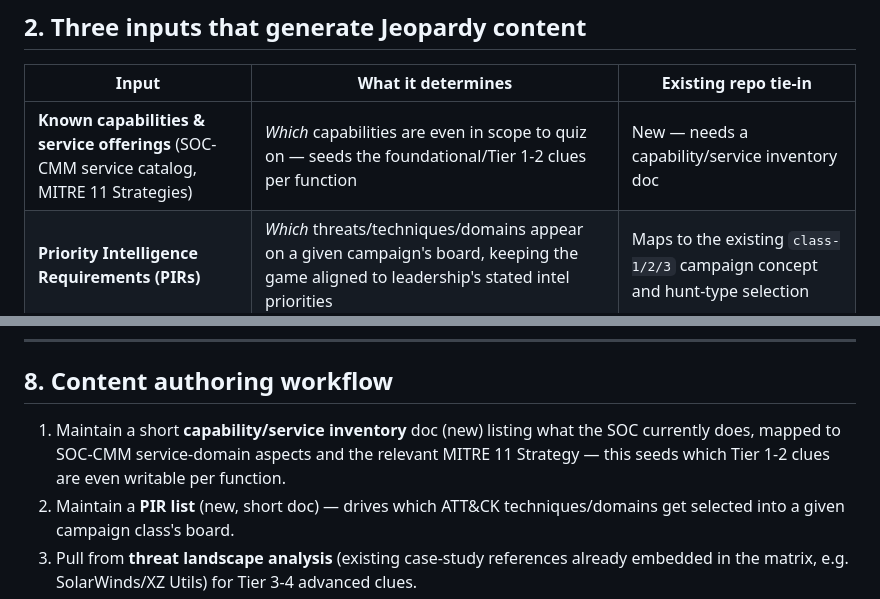
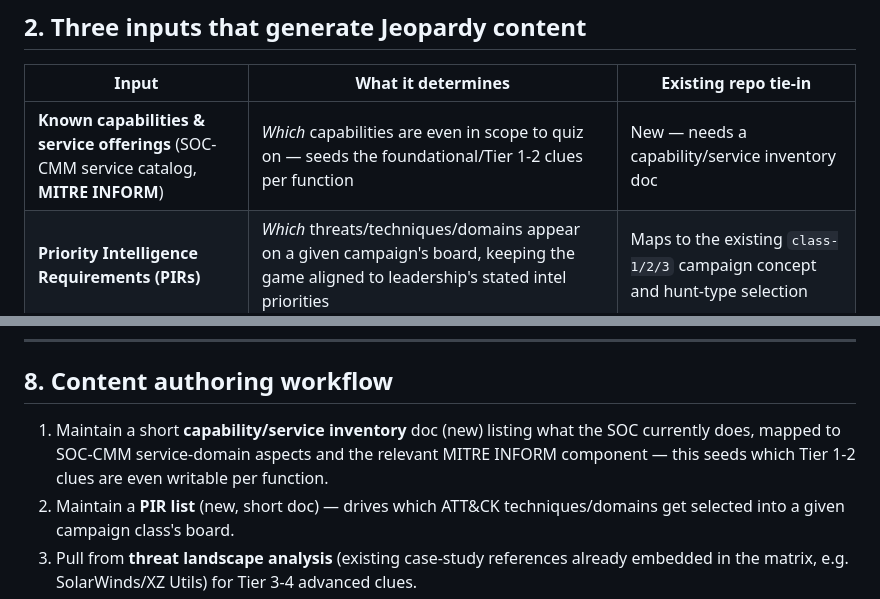
Before and after one commit to dev-nobytes-io/Jeopardy-Threat-Hunt-, a Markdown page: github-pages-implementation-plan.md, 2 parts joined by grey strips. GitHub-like rendering.

```diff
--- a/github-pages-implementation-plan.md
+++ b/github-pages-implementation-plan.md
@@ -21,7 +21,7 @@ models — not an invented scoring scheme.
 
 | Input | What it determines | Existing repo tie-in |
 |---|---|---|
-| **Known capabilities & service offerings** (SOC-CMM service catalog, MITRE 11 Strategies) | *Which* capabilities are even in scope to quiz on — seeds the foundational/Tier 1-2 clues per function | New — needs a capability/service inventory doc |
+| **Known capabilities & service offerings** (SOC-CMM service catalog, **MITRE INFORM**) | *Which* capabilities are even in scope to quiz on — seeds the foundational/Tier 1-2 clues per function | New — needs a capability/service inventory doc |
 | **Priority Intelligence Requirements (PIRs)** | *Which* threats/techniques/domains appear on a given campaign's board, keeping the game aligned to leadership's stated intel priorities | Maps to the existing `class-1/2/3` campaign concept and hunt-type selection |
 | **Threat landscape analysis** | Drives the *advanced/innovative* Tier 3-4 clues (emerging TTPs) and which domains carry higher risk multipliers | Maps to the existing env/privilege multiplier mechanic already in `jeopardy-matrix.md` |
 
@@ -167,8 +188,8 @@ No backend, no build step required — keeps GH Pages deployment trivial.
 ## 8. Content authoring workflow
 
 1. Maintain a short **capability/service inventory** doc (new) listing what the SOC currently
-   does, mapped to SOC-CMM service-domain aspects and the relevant MITRE 11 Strategy — this
-   seeds which Tier 1-2 clues are even writable per function.
+   does, mapped to SOC-CMM service-domain aspects and the relevant MITRE INFORM component —
+   this seeds which Tier 1-2 clues are even writable per function.
 2. Maintain a **PIR list** (new, short doc) — drives which ATT&CK techniques/domains get
    selected into a given campaign class's board.
 3. Pull from **threat landscape analysis** (existing case-study references already embedded
```
Also changed, not shown: other parts of github-pages-implementation-plan.md (+35 -7 lines).
